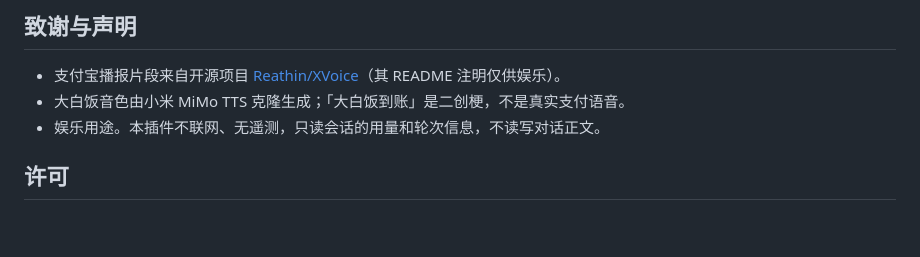
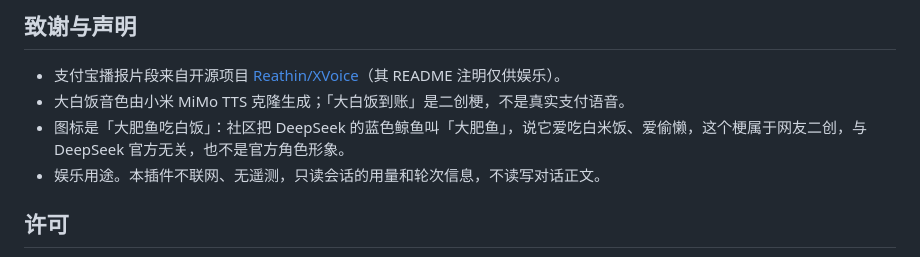
Before and after one commit to gongfpp/dsh-cost-voice, a Markdown page: README.md, the part around the change. Rendered like a GitHub page; blank space fills up the shorter version.

```diff
--- a/README.md
+++ b/README.md
@@ -83,6 +83,7 @@ npm pack --dry-run               # 核对发布内容
 
 - 支付宝播报片段来自开源项目 [Reathin/XVoice](https://github.com/Reathin/XVoice)（其 README 注明仅供娱乐）。
 - 大白饭音色由小米 MiMo TTS 克隆生成；「大白饭到账」是二创梗，不是真实支付语音。
+- 图标是「大肥鱼吃白饭」：社区把 DeepSeek 的蓝色鲸鱼叫「大肥鱼」，说它爱吃白米饭、爱偷懒，这个梗属于网友二创，与 DeepSeek 官方无关，也不是官方角色形象。
 - 娱乐用途。本插件不联网、无遥测，只读会话的用量和轮次信息，不读写对话正文。
 
 ## 许可
```
Also changed, not shown: CHANGELOG.md (+1 -1 lines), docs/social-preview.png, 3 other files.
